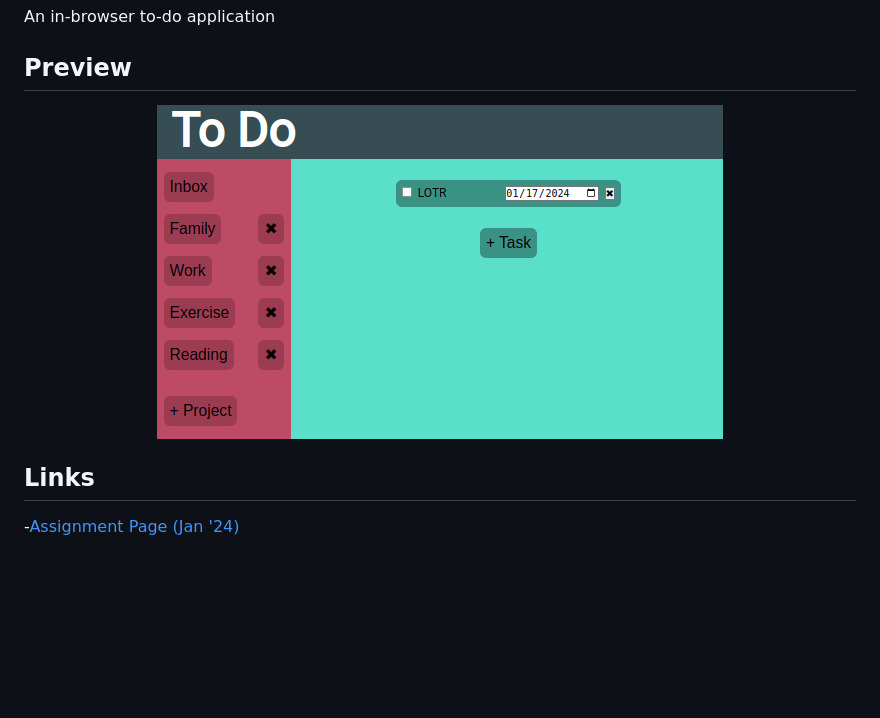
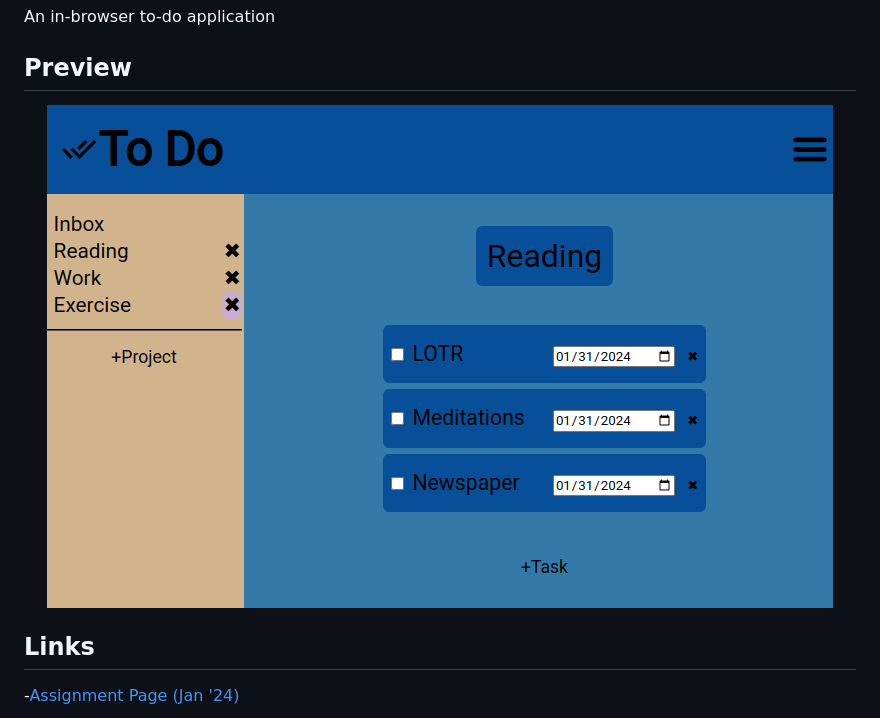
Before and after one commit to ErreurDeSyntaxe/full-stack-todo, a Markdown page: README.md, the part around the change printed below. Rendered like a GitHub page; pictures changed too: README/project-preview.png (added), project-preview.png (deleted); blank space fills up the shorter version.

```diff
--- a/README.md
+++ b/README.md
@@ -5,7 +5,7 @@ An in-browser to-do application
 ## Preview
 
 <div align="center">
-    <img src="./project-preview.png">
+    <img src="./README/project-preview.png">
 </div>
 
 ## Links
```
Also changed, not shown: other parts of README.md (+5 -4 lines), 4 other files.
